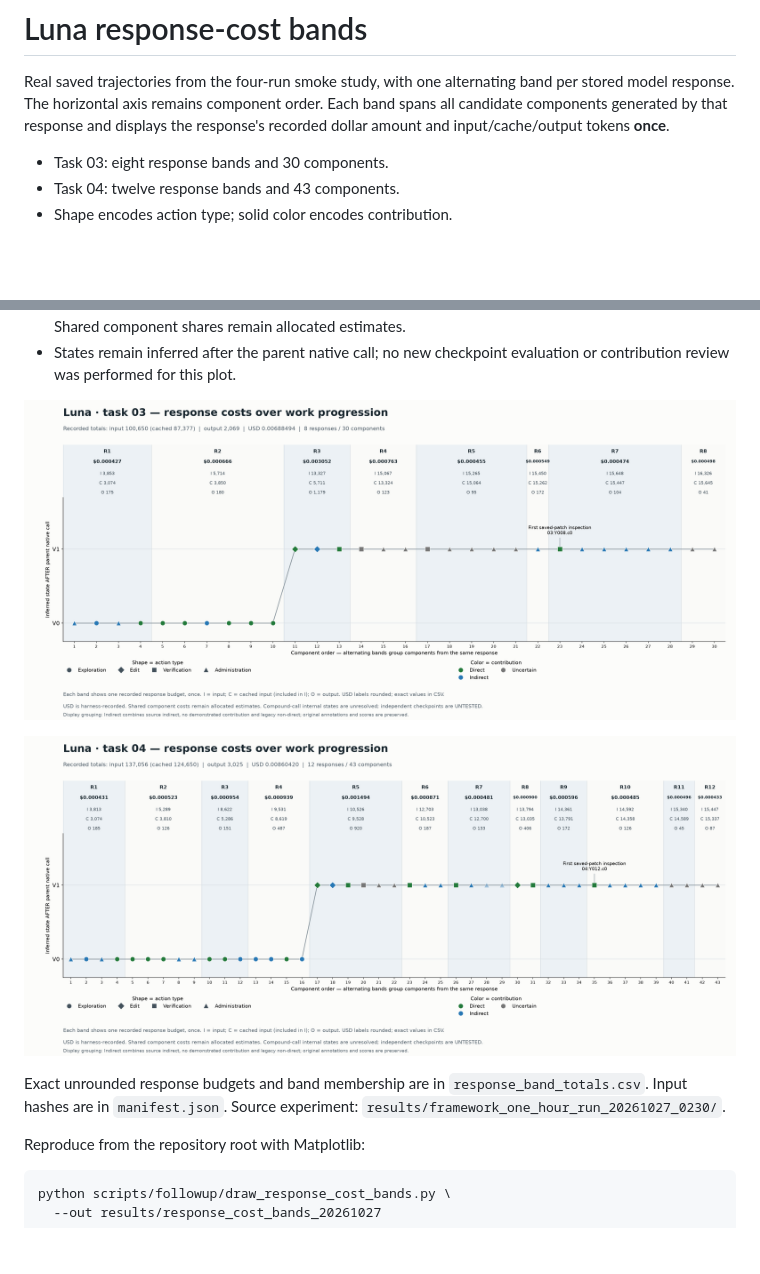
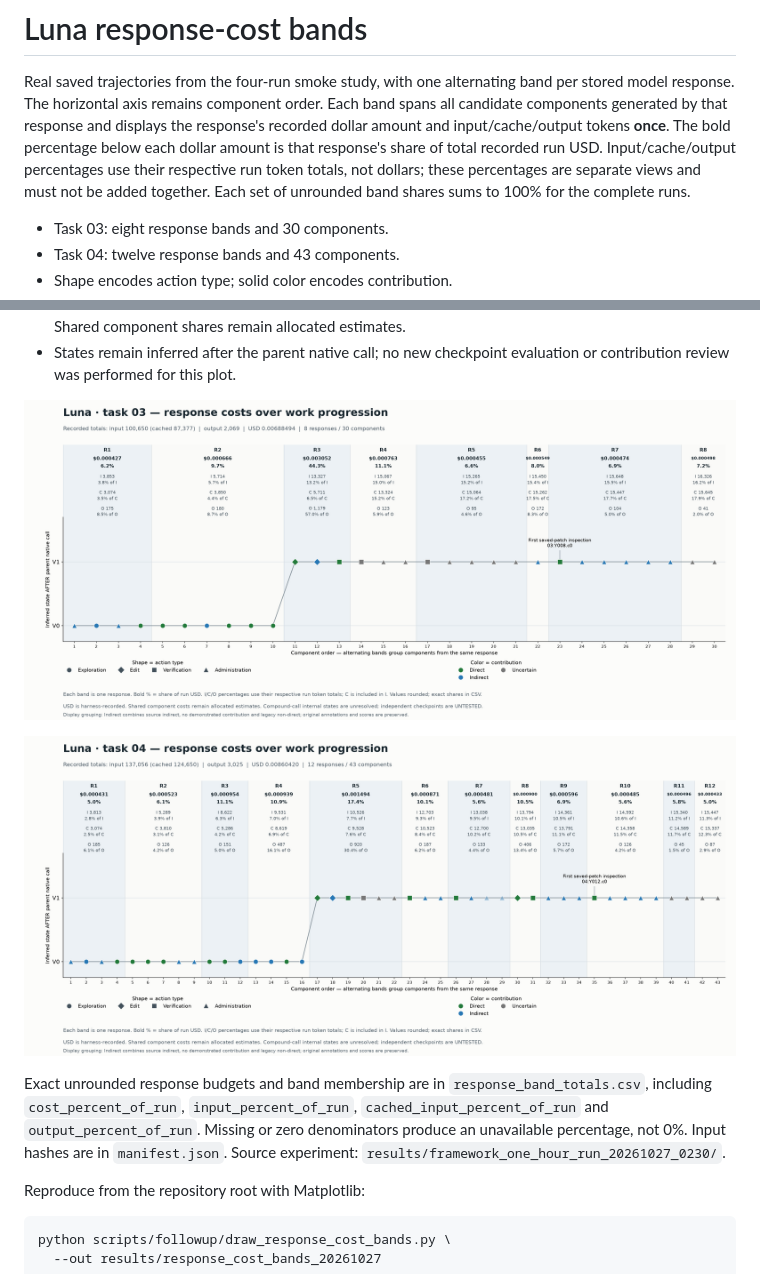
Before and after one commit to samuelthen/framework, a Markdown page: results/response_cost_bands_20261027/README.md, 2 parts joined by grey strips. Drawn GitHub-style; pictures changed too: results/response_cost_bands_20261027/luna_task_03_response_costs.png, results/response_cost_bands_20261027/luna_task_04_response_costs.png; blank space fills up the shorter version.

Commit message:
Report response shares of run cost and token totals

```diff
--- a/results/response_cost_bands_20261027/README.md
+++ b/results/response_cost_bands_20261027/README.md
@@ -4,6 +4,10 @@ Real saved trajectories from the four-run smoke study, with one alternating band
 per stored model response. The horizontal axis remains component order. Each
 band spans all candidate components generated by that response and displays the
 response's recorded dollar amount and input/cache/output tokens **once**.
+The bold percentage below each dollar amount is that response's share of total
+recorded run USD. Input/cache/output percentages use their respective run token
+totals, not dollars; these percentages are separate views and must not be added
+together. Each set of unrounded band shares sums to 100% for the complete runs.
 
 - Task 03: eight response bands and 30 components.
 - Task 04: twelve response bands and 43 components.
@@ -25,7 +29,10 @@ response's recorded dollar amount and input/cache/output tokens **once**.
 ![Task 04](luna_task_04_response_costs.png)
 
 Exact unrounded response budgets and band membership are in
-`response_band_totals.csv`. Input hashes are in `manifest.json`. Source experiment:
+`response_band_totals.csv`, including `cost_percent_of_run`,
+`input_percent_of_run`, `cached_input_percent_of_run` and `output_percent_of_run`.
+Missing or zero denominators produce an unavailable percentage, not 0%.
+Input hashes are in `manifest.json`. Source experiment:
 `results/framework_one_hour_run_20261027_0230/`.
 
 Reproduce from the repository root with Matplotlib:
```
Also changed, not shown: 7 other files.
